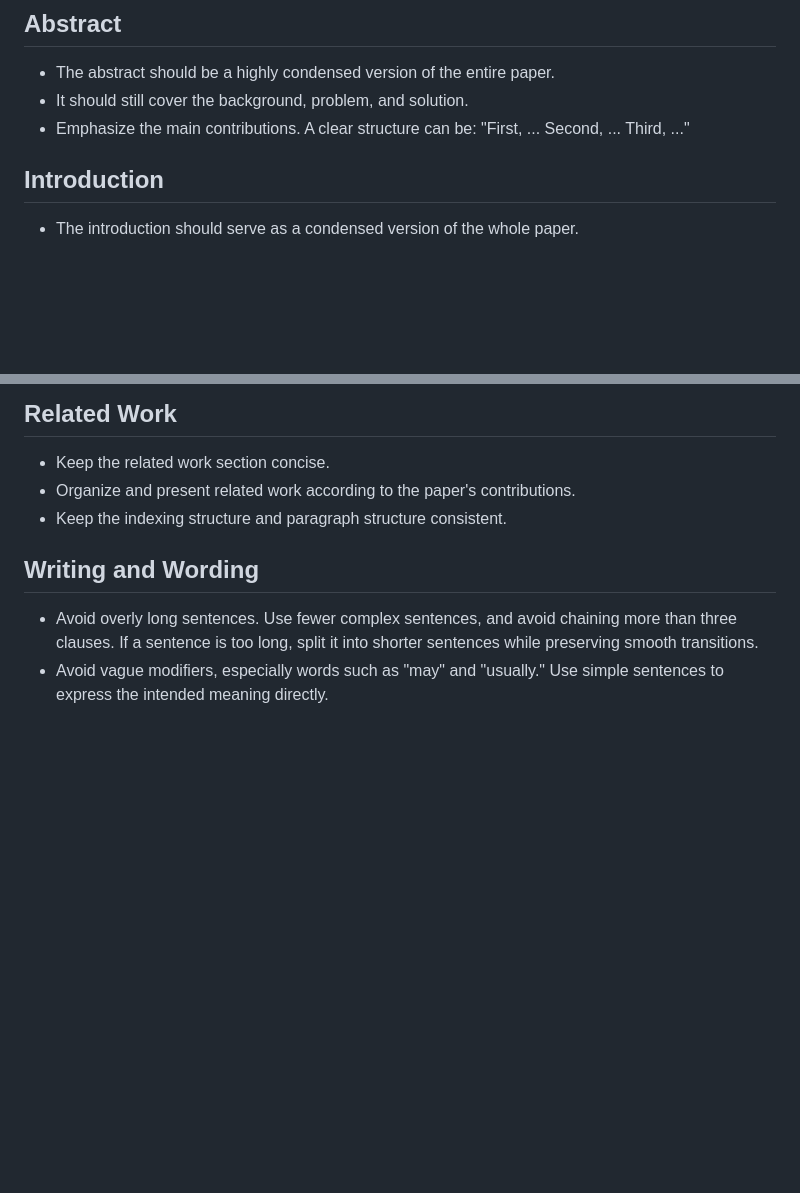
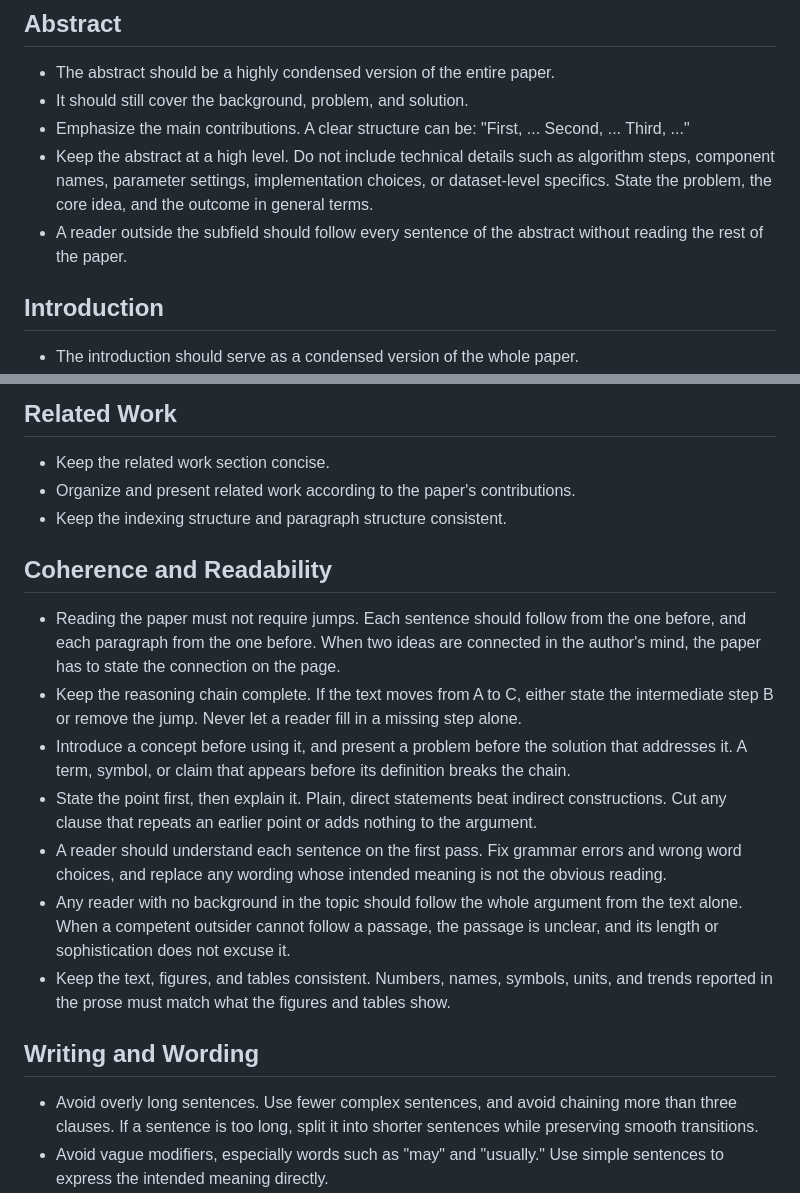
Before and after one commit to Guo-Chenxu/paper-agent, a Markdown page: .claude/rules/paper-writing.md, 2 parts joined by grey strips. Drawn GitHub-style; blank space fills up the shorter version.

Commit message:
writing
Signed-off-by: guochenxu <guochenxu11@foxmail.com>

```diff
--- a/.claude/rules/paper-writing.md
+++ b/.claude/rules/paper-writing.md
@@ -12,6 +12,8 @@
 - The abstract should be a highly condensed version of the entire paper.
 - It should still cover the background, problem, and solution.
 - Emphasize the main contributions. A clear structure can be: "First, ... Second, ... Third, ..."
+- Keep the abstract at a high level. Do not include technical details such as algorithm steps, component names, parameter settings, implementation choices, or dataset-level specifics. State the problem, the core idea, and the outcome in general terms.
+- A reader outside the subfield should follow every sentence of the abstract without reading the rest of the paper.
 
 ## Introduction
 
@@ -26,6 +28,16 @@
 - Keep the related work section concise.
 - Organize and present related work according to the paper's contributions.
 - Keep the indexing structure and paragraph structure consistent.
+
+## Coherence and Readability
+
+- Reading the paper must not require jumps. Each sentence should follow from the one before, and each paragraph from the one before. When two ideas are connected in the author's mind, the paper has to state the connection on the page.
+- Keep the reasoning chain complete. If the text moves from A to C, either state the intermediate step B or remove the jump. Never let a reader fill in a missing step alone.
+- Introduce a concept before using it, and present a problem before the solution that addresses it. A term, symbol, or claim that appears before its definition breaks the chain.
+- State the point first, then explain it. Plain, direct statements beat indirect constructions. Cut any clause that repeats an earlier point or adds nothing to the argument.
+- A reader should understand each sentence on the first pass. Fix grammar errors and wrong word choices, and replace any wording whose intended meaning is not the obvious reading.
+- Any reader with no background in the topic should follow the whole argument from the text alone. When a competent outsider cannot follow a passage, the passage is unclear, and its length or sophistication does not excuse it.
+- Keep the text, figures, and tables consistent. Numbers, names, symbols, units, and trends reported in the prose must match what the figures and tables show.
 
 ## Writing and Wording
 
```
Also changed, not shown: 2 other files.
